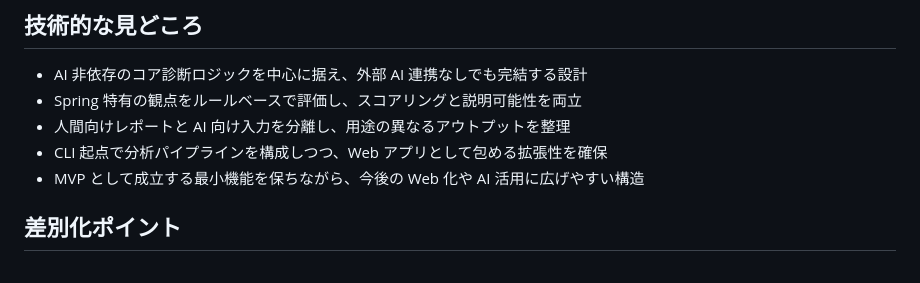
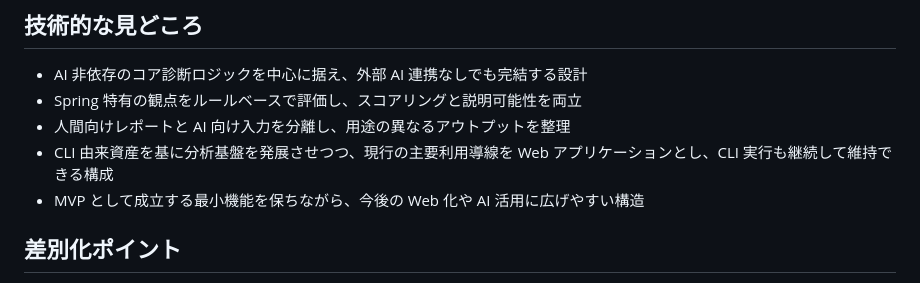
Before and after one commit to yamaguchiyoshishigeai-create/Q-Scout-for-Spring, a Markdown page: README.md, the part around the change. GitHub-like rendering.

Commit message:
docs: READMEの現行導線説明を微調整

```diff
--- a/README.md
+++ b/README.md
@@ -37,7 +37,7 @@ Q-Scout for Spring は、Spring アプリケーションのコードレビュー
 - AI 非依存のコア診断ロジックを中心に据え、外部 AI 連携なしでも完結する設計
 - Spring 特有の観点をルールベースで評価し、スコアリングと説明可能性を両立
 - 人間向けレポートと AI 向け入力を分離し、用途の異なるアウトプットを整理
-- CLI 起点で分析パイプラインを構成しつつ、Web アプリとして包める拡張性を確保
+- CLI 由来資産を基に分析基盤を発展させつつ、現行の主要利用導線を Web アプリケーションとし、CLI 実行も継続して維持できる構成
 - MVP として成立する最小機能を保ちながら、今後の Web 化や AI 活用に広げやすい構造
 
 ## 差別化ポイント
```
